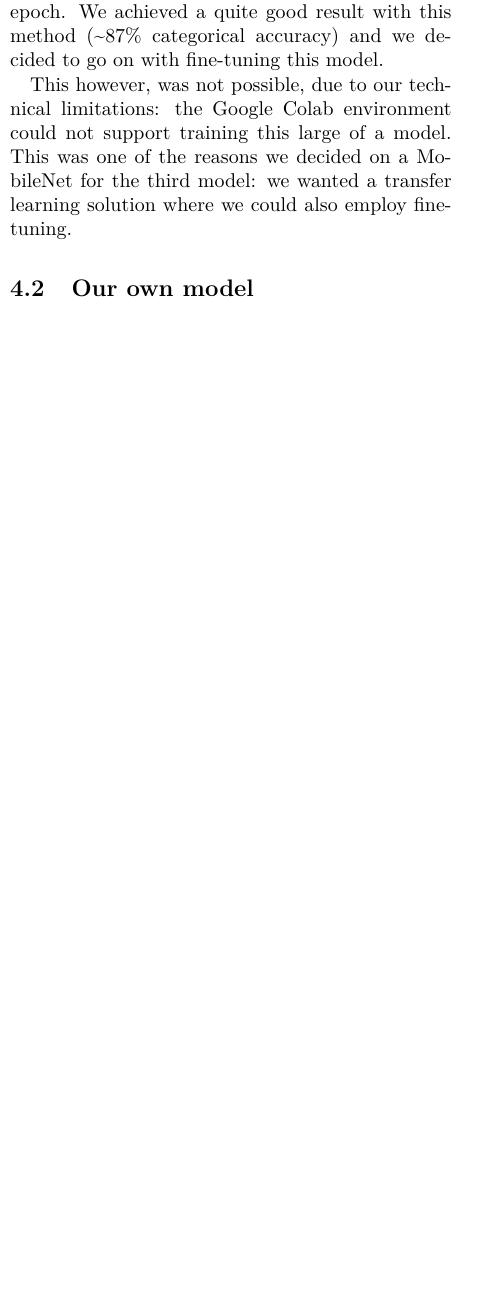
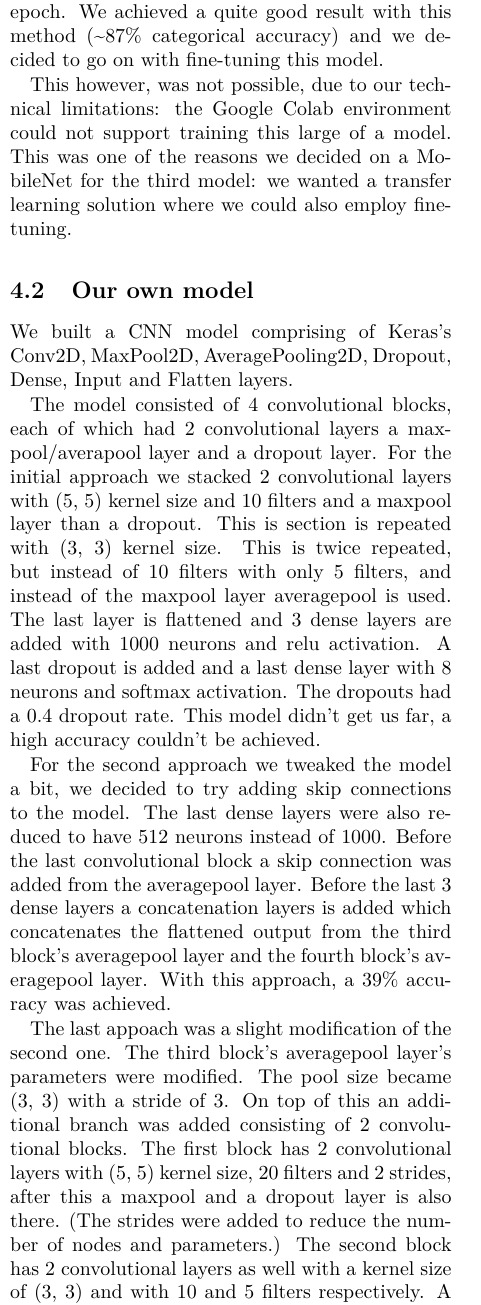
Before and after one commit to meszarosp/dl2022hw, a LaTeX document (doc/doc.tex): part of one column of page 2 of 3 before the commit and part of one column of page 2 of 4 after it, cut so that both start at the same text, the shorter picture padded with empty space. Compiled offline with pdfLaTeX.

Commit message:
documentation model2

```diff
--- a/doc/doc.tex
+++ b/doc/doc.tex
@@ -67,7 +67,20 @@
 	This however, was not possible, due to our technical limitations: the Google Colab environment could not support training this large of a model. This was one of the reasons we decided on a MobileNet for the third model: we wanted a transfer learning solution where we could also employ fine-tuning.
 
 	\subsection{Our own model}
+	We built a CNN model comprising of Keras's Conv2D, MaxPool2D, AveragePooling2D, Dropout, Dense, Input and Flatten layers.
 
+	The model consisted of 4 convolutional blocks, each of which had 2 convolutional layers a maxpool/averapool layer and a dropout layer.
+	For the initial approach we stacked 2 convolutional layers with (5, 5) kernel size and 10 filters and a maxpool layer than a dropout. This is section is repeated with (3, 3) kernel size. This is twice repeated, but instead of 10 filters with only 5 filters, and instead of the maxpool layer averagepool is used. The last layer is flattened and 3 dense layers are added with 1000 neurons and relu activation. A last dropout is added and a last dense layer with 8 neurons and softmax activation.
+	The dropouts had a 0.4 dropout rate.
+	This model didn't get us far, a high accuracy couldn't be achieved.
+
+	For the second approach we tweaked the model a bit, we decided to try adding skip connections to the model. The last dense layers were also reduced to have 512 neurons instead of 1000.
+	Before the last convolutional block a skip connection was added from the averagepool layer. Before the last 3 dense layers a concatenation layers is added which concatenates the flattened output from the third block's averagepool layer and the fourth block's averagepool layer.
+	With this approach, a 39\% accuracy was achieved.
+
+	The last appoach was a slight modification of the second one.
+	The third block's averagepool layer's parameters were modified. The pool size became (3, 3) with a stride of 3. On top of this an additional branch was added consisting of 2 convolutional blocks. The first block has 2 convolutional layers with (5, 5) kernel size, 20 filters and 2 strides, after this a maxpool and a dropout layer is also there. (The strides were added to reduce the number of nodes and parameters.)
+	The second block has 2 convolutional layers as well with a kernel size of (3, 3) and with 10 and 5 filters respectively. A maxpool layer is added with a pool size of 3 and strides 3 of 3. The output of the maxpool is flattened and concatenated to the output of the other branches flattened layers.
 
 
 	\subsection{MobileNetV2}
```
Also changed, not shown: doc/model2_1_metrics.png (added), doc/doc.tex (18 more changed lines).
